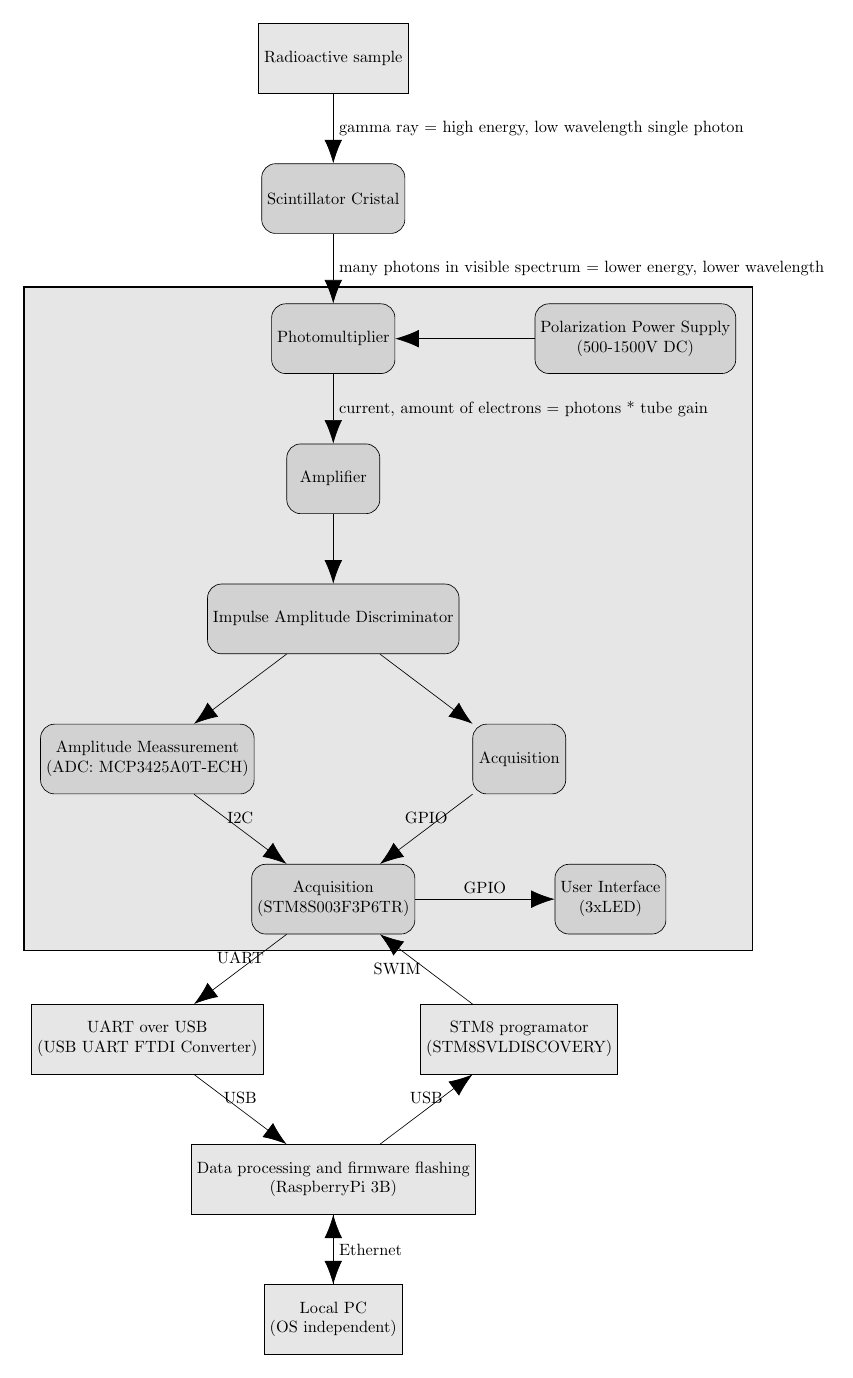
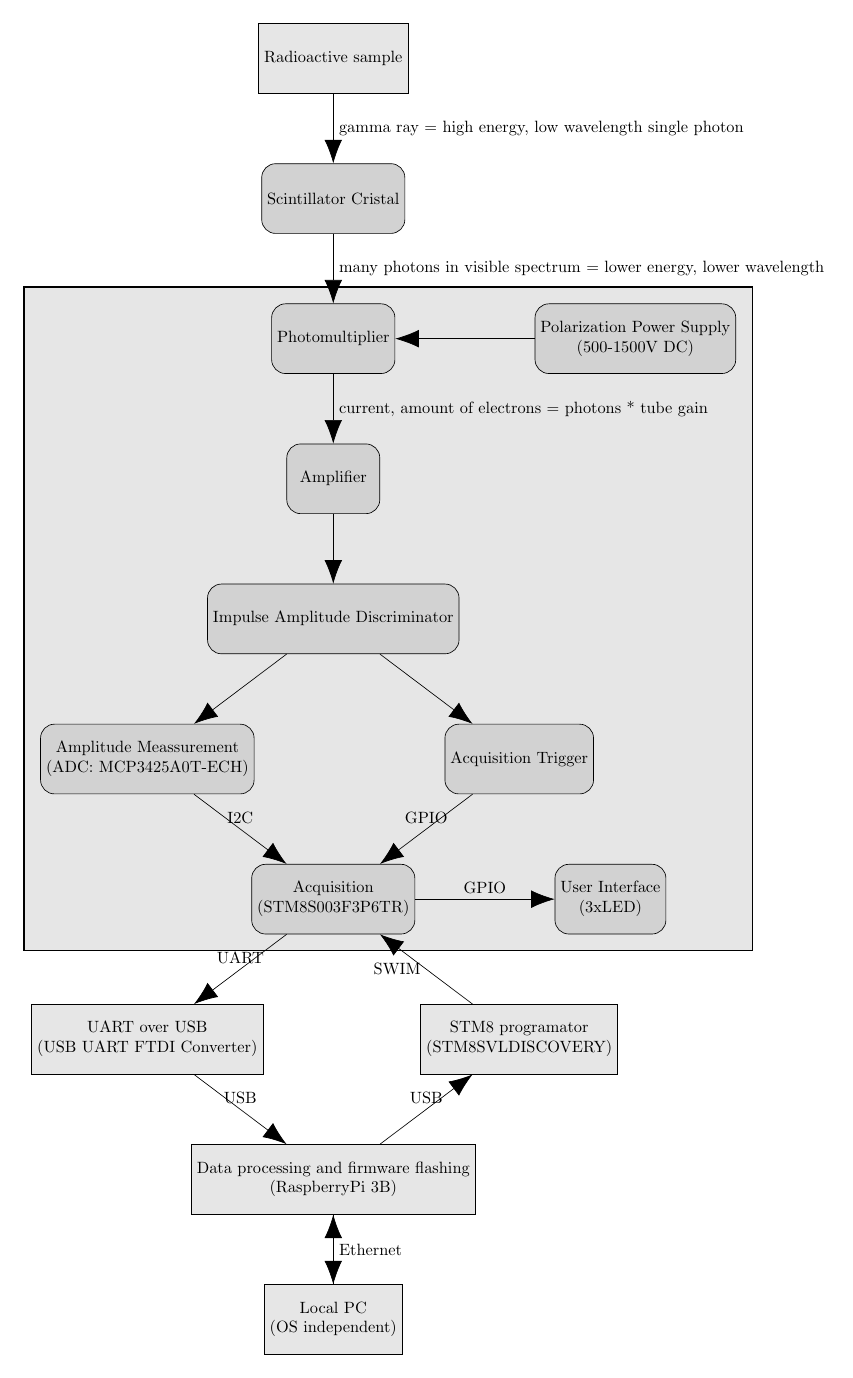
Before and after one commit to RobertGawron/GammaSpectrometer, a LaTeX figure (Documentation/Diagrams/ArchitectureOverview.tex): the whole page. Compiled offline with pdfLaTeX.

Commit message:
change block name

```diff
--- a/Documentation/Diagrams/ArchitectureOverview.tex
+++ b/Documentation/Diagrams/ArchitectureOverview.tex
@@ -27,7 +27,7 @@
 		\node (discriminator) [component, below=of amplifier] {Impulse Amplitude Discriminator};
 
 		\node (peakssurement) [component, below=of discriminator, xshift=-4cm] {Amplitude Meassurement\\  (ADC: MCP3425A0T-ECH)};
-		\node (trigger) [component, below=of discriminator, xshift=4cm] {Acquisition};
+		\node (trigger) [component, below=of discriminator, xshift=4cm] {Acquisition Trigger};
 
 		\node (cpu) [component, below=of peakssurement, xshift=4cm] {Acquisition\\ (STM8S003F3P6TR)};
 		\node (gui) [component, right=of cpu] {User Interface\\ (3xLED)};
```
Also changed, not shown: Documentation/Diagrams/ArchitectureOverview.svg.
